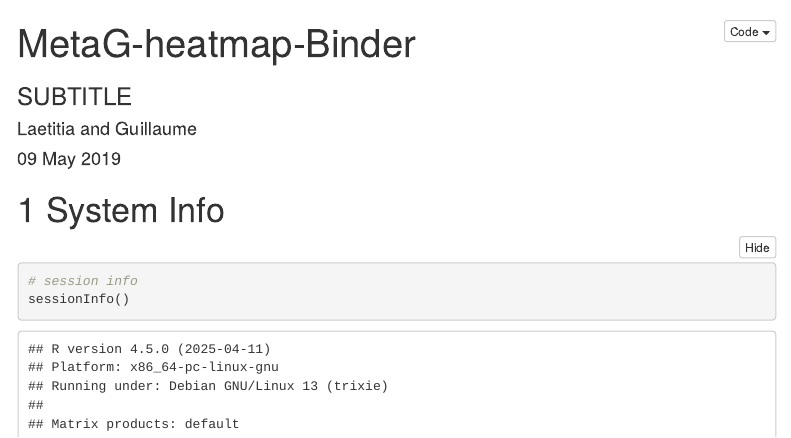
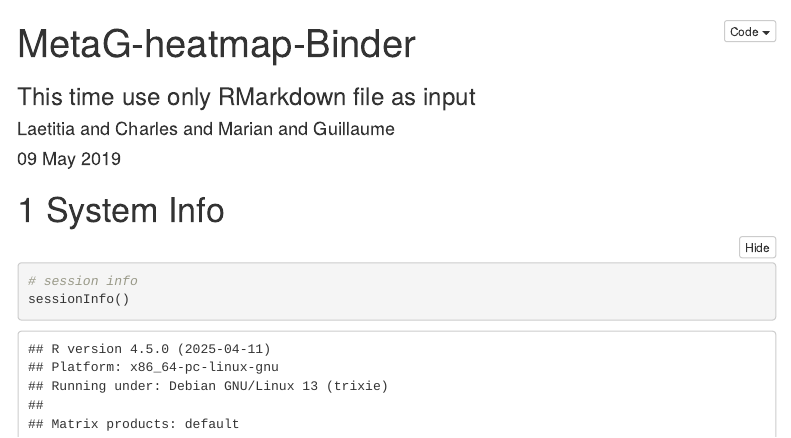
Before and after one commit to megaptera-helvetiae/MAGrepresentation-Binder, an R Markdown document (MetaG-heatmap-Binder.Rmd): the page in a window 1100 px wide, from its top. Rendered offline with R 4.5, knitr and Pandoc, with nearby package versions; some code elsewhere in the file could not run offline; menus at the side of the page are left out.

Commit message:
Update MetaG-heatmap-Binder.Rmd

```diff
--- a/MetaG-heatmap-Binder.Rmd
+++ b/MetaG-heatmap-Binder.Rmd
@@ -1,7 +1,7 @@
 ---
 title: "MetaG-heatmap-Binder"
-subtitle: "SUBTITLE"
-author: "Laetitia and Guillaume"
+subtitle: "This time use only RMarkdown file as input"
+author: "Laetitia and Charles and Marian and Guillaume"
 date: "`r format(Sys.Date(), '%d %b %Y')`"
 output:
   html_document:
```
Also changed, not shown: MetaG-heatmap-Binder.Rmd (2 more changed lines).
